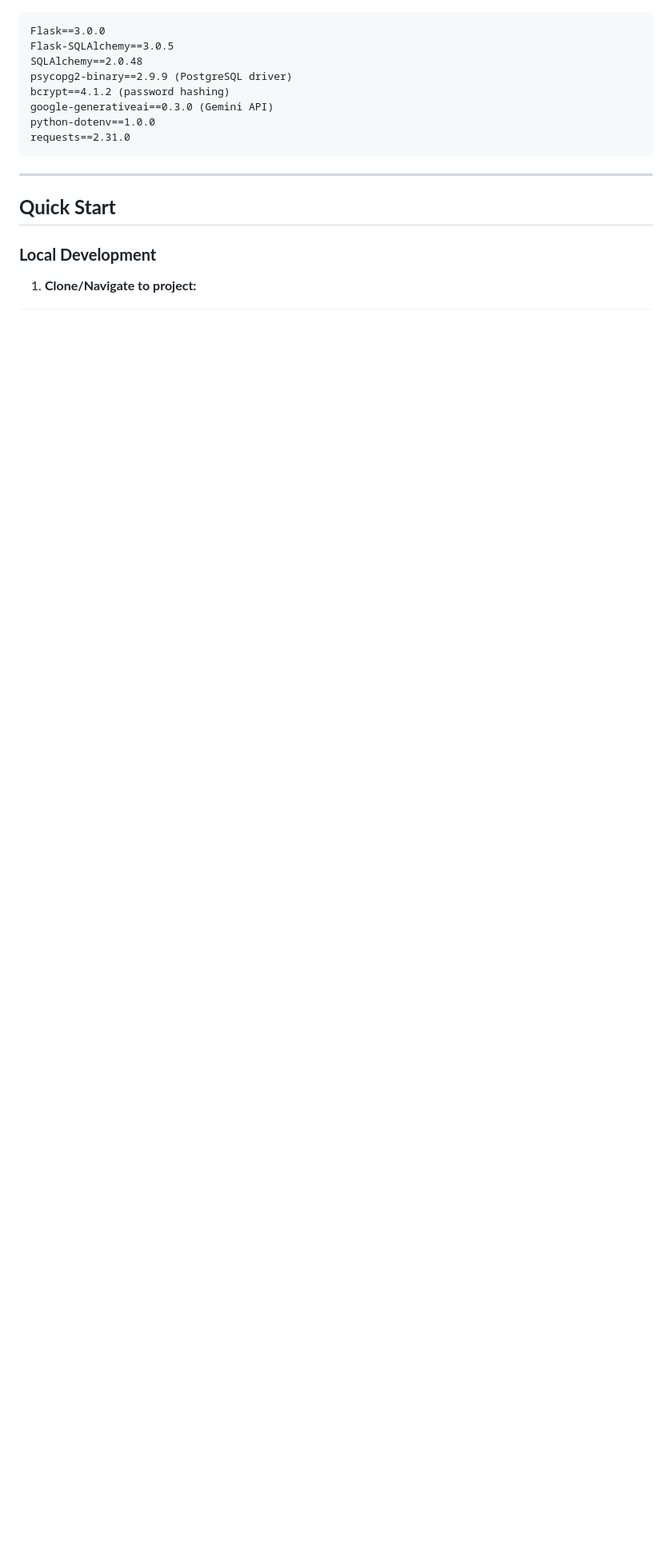
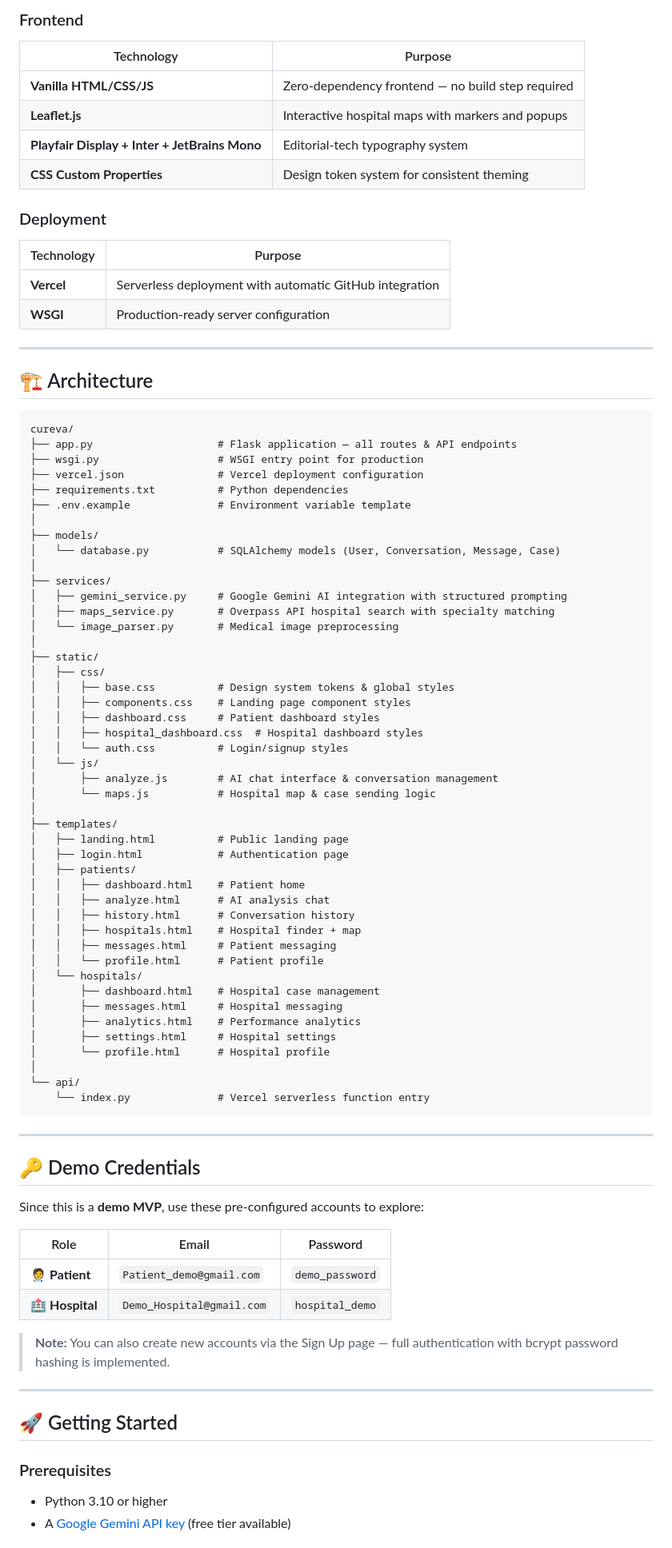
Before and after one commit to Lalit-7/Cureva-AI-Powered-Patient-and-Hospital-Assistance-System, a Markdown page: README.md, the part around the change printed below. Shown: that part at 80% size. Rendered like a GitHub page; blank space fills up the shorter version.

````diff
--- a/README.md
+++ b/README.md
@@ -44,18 +93,87 @@ Cureva is an AI-powered healthcare platform that connects patients with hospital
+### Frontend
+| Technology | Purpose |
+|-----------|---------|
+| **Vanilla HTML/CSS/JS** | Zero-dependency frontend — no build step required |
+| **Leaflet.js** | Interactive hospital maps with markers and popups |
+| **Playfair Display + Inter + JetBrains Mono** | Editorial-tech typography system |
+| **CSS Custom Properties** | Design token system for consistent theming |
+
+### Deployment
+| Technology | Purpose |
+|-----------|---------|
+| **Vercel** | Serverless deployment with automatic GitHub integration |
+| **WSGI** | Production-ready server configuration |
+
+---
+
+## 🏗 Architecture
+
 ```
-Flask==3.0.0
-Flask-SQLAlchemy==3.0.5
-SQLAlchemy==2.0.48
-psycopg2-binary==2.9.9 (PostgreSQL driver)
-bcrypt==4.1.2 (password hashing)
-google-generativeai==0.3.0 (Gemini API)
-python-dotenv==1.0.0
-requests==2.31.0
+cureva/
+├── app.py                    # Flask application — all routes & API endpoints
+├── wsgi.py                   # WSGI entry point for production
+├── vercel.json               # Vercel deployment configuration
+├── requirements.txt          # Python dependencies
+├── .env.example              # Environment variable template
+│
+├── models/
+│   └── database.py           # SQLAlchemy models (User, Conversation, Message, Case)
+│
+├── services/
+│   ├── gemini_service.py     # Google Gemini AI integration with structured prompting
+│   ├── maps_service.py       # Overpass API hospital search with specialty matching
+│   └── image_parser.py       # Medical image preprocessing
+│
+├── static/
+│   ├── css/
+│   │   ├── base.css          # Design system tokens & global styles
+│   │   ├── components.css    # Landing page component styles
+│   │   ├── dashboard.css     # Patient dashboard styles
+│   │   ├── hospital_dashboard.css  # Hospital dashboard styles
+│   │   └── auth.css          # Login/signup styles
+│   └── js/
+│       ├── analyze.js        # AI chat interface & conversation management
+│       └── maps.js           # Hospital map & case sending logic
+│
+├── templates/
+│   ├── landing.html          # Public landing page
+│   ├── login.html            # Authentication page
+│   ├── patients/
+│   │   ├── dashboard.html    # Patient home
+│   │   ├── analyze.html      # AI analysis chat
+│   │   ├── history.html      # Conversation history
+│   │   ├── hospitals.html    # Hospital finder + map
+│   │   ├── messages.html     # Patient messaging
+│   │   └── profile.html      # Patient profile
+│   └── hospitals/
+│       ├── dashboard.html    # Hospital case management
+│       ├── messages.html     # Hospital messaging
+│       ├── analytics.html    # Performance analytics
+│       ├── settings.html     # Hospital settings
+│       └── profile.html      # Hospital profile
+│
+└── api/
+    └── index.py              # Vercel serverless function entry
 ```
 
 ---
 
-## **Quick Start**
+## 🔑 Demo Credentials
 
-### **Local Development**
+Since this is a **demo MVP**, use these pre-configured accounts to explore:
 
-1. **Clone/Navigate to project:**
+| Role | Email | Password |
+|------|-------|----------|
+| 🧑‍⚕️ **Patient** | `Patient_demo@gmail.com` | `demo_password` |
+| 🏥 **Hospital** | `Demo_Hospital@gmail.com` | `hospital_demo` |
+
+> **Note:** You can also create new accounts via the Sign Up page — full authentication with bcrypt password hashing is implemented.
+
+---
+
+## 🚀 Getting Started
+
+### Prerequisites
+- Python 3.10 or higher
+- A [Google Gemini API key](https://ai.google.dev/) (free tier available)
+
````
Also changed, not shown: other parts of README.md (+168 -208 lines), screenshots/features.png (added), screenshots/hero.png (added), screenshots/how_it_works.png (added).
